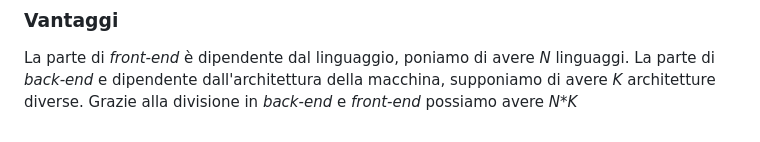
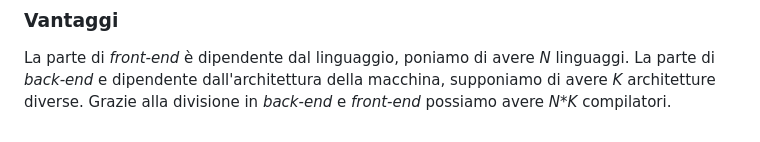
Before and after one commit to elblasco/LFC, a Markdown page: appunti/00-intro.md, the part around the change. Rendered like a GitHub page.

```diff
--- a/appunti/00-intro.md
+++ b/appunti/00-intro.md
@@ -25,4 +25,4 @@ Tutta la restante parte dei compilatori.
 ### Vantaggi
 La parte di *front-end* è dipendente dal linguaggio, poniamo di avere *N* linguaggi.
 La parte di *back-end* e dipendente dall'architettura della macchina, supponiamo di avere *K* architetture diverse.
-Grazie alla divisione in *back-end* e *front-end* possiamo avere *N\*K*
+Grazie alla divisione in *back-end* e *front-end* possiamo avere *N\*K*  compilatori.
```
Also changed, not shown: appunti/01-generative-grammars.md (added, +99 -0 lines), appunti/img/01/ambiguity_parse_tree.png (added).
